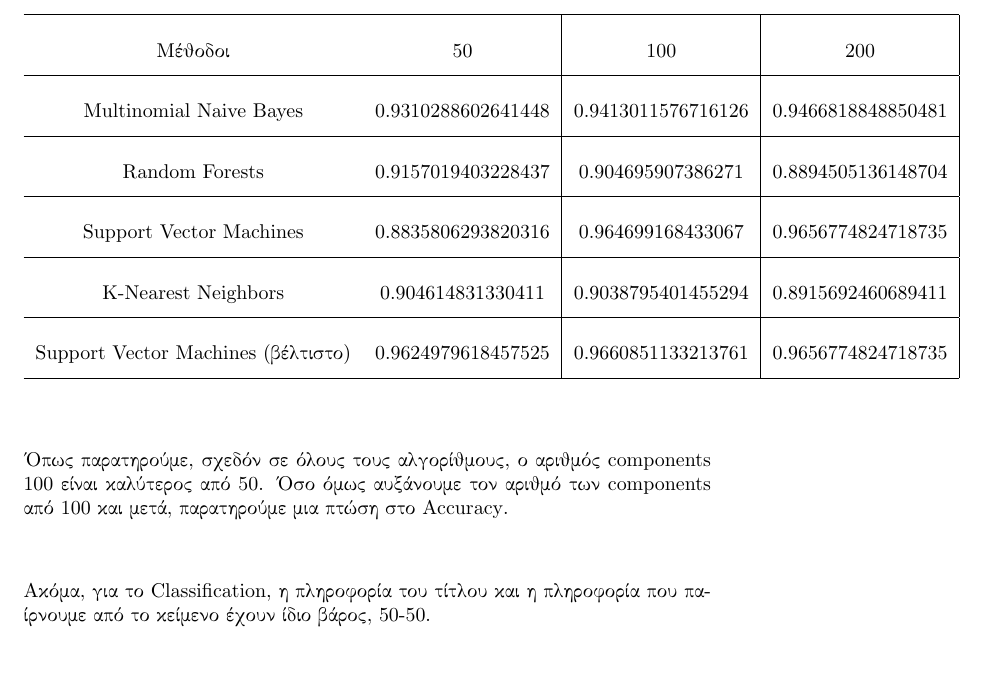
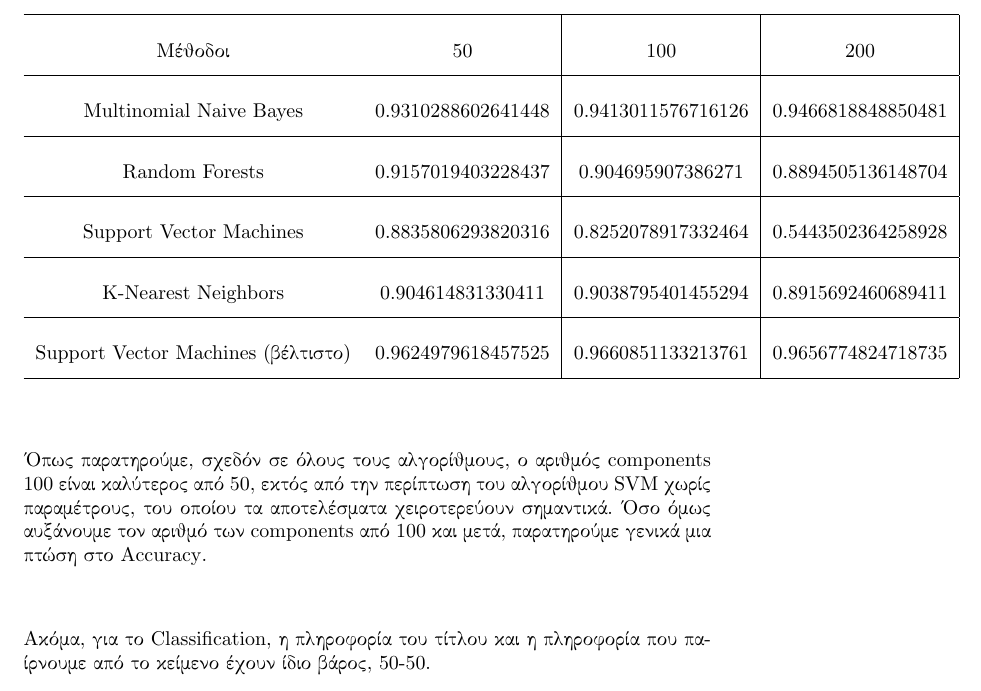
Before and after one commit to YannisLamp/data_mining_tech_1, a LaTeX document (report/datamin_report.tex): part of page 4 of 5, cut so that both start at the same text. Compiled offline with pdfLaTeX.

Commit message:
final report

```diff
--- a/report/datamin_report.tex
+++ b/report/datamin_report.tex
@@ -64,7 +64,7 @@
 \hline
 \textlatin{Random Forests} & 0.9157019403228437 & 0.904695907386271 & 0.8894505136148704\\
 \hline
-\textlatin{Support Vector Machines} & 0.8835806293820316 & 0.964699168433067 & 0.9656774824718735\\
+\textlatin{Support Vector Machines} & 0.8835806293820316 & 0.8252078917332464 & 0.5443502364258928\\
 \hline
 \textlatin{K-Nearest Neighbors} & 0.904614831330411 & 0.9038795401455294 & 0.8915692460689411\\
 \hline
@@ -73,7 +73,9 @@
 \end{tabular}
 
 Όπως παρατηρούμε, σχεδόν σε όλους τους αλγορίθμους, ο αριθμός \textlatin{components} 100 είναι καλύτερος από
-50. Όσο όμως αυξάνουμε τον αριθμό των \textlatin{components} από 100 και μετά, παρατηρούμε μια πτώση στο
+50, εκτός από την περίπτωση του αλγορίθμου \textlatin{SVM} χωρίς παραμέτρους, του οποίου τα αποτελέσματα χειροτερεύουν
+σημαντικά.
+Όσο όμως αυξάνουμε τον αριθμό των \textlatin{components} από 100 και μετά, παρατηρούμε γενικά μια πτώση στο
 \textlatin{Accuracy}.\\\\
 
 Ακόμα, για το \textlatin{Classification}, η πληροφορία του τίτλου και η πληροφορία που παίρνουμε από το κείμενο
```
